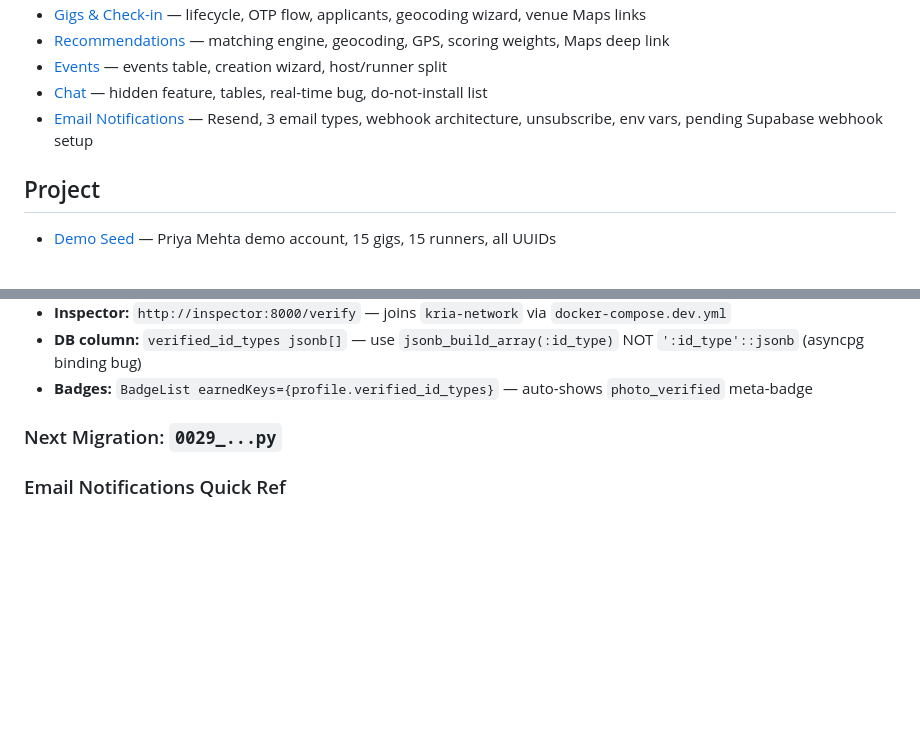
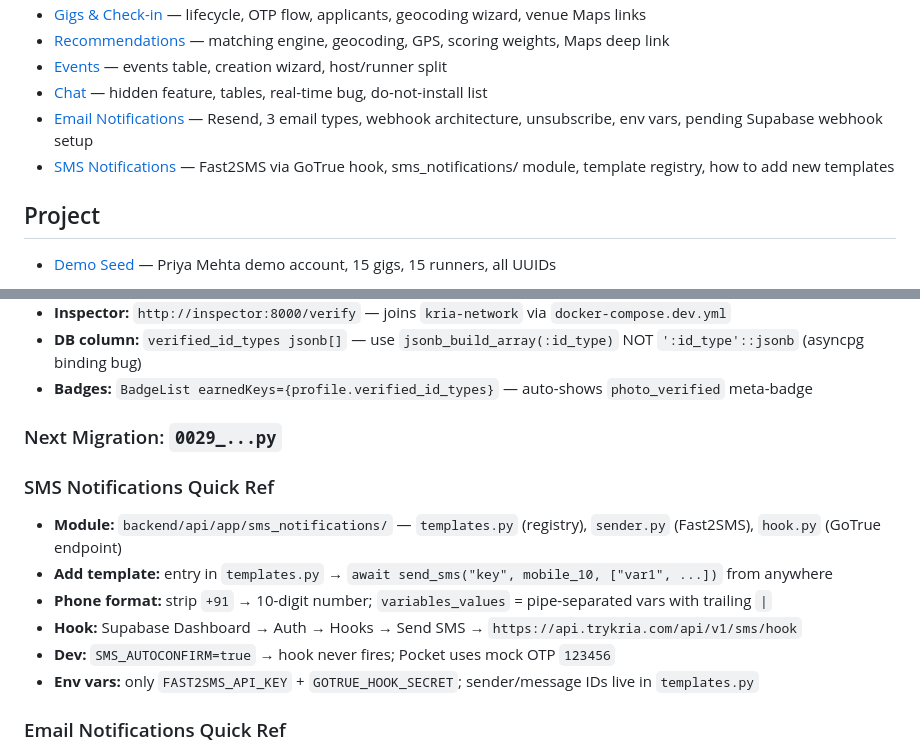
Before and after one commit to unfussygarlic/kria, a Markdown page: memory/MEMORY.md, 2 parts joined by grey strips. Rendered like a GitHub page; blank space fills up the shorter version.

Commit message:
Update memory on sms

```diff
--- a/memory/MEMORY.md
+++ b/memory/MEMORY.md
@@ -27,6 +27,7 @@
 - [Events](features/events.md) — events table, creation wizard, host/runner split
 - [Chat](features/chat.md) — hidden feature, tables, real-time bug, do-not-install list
 - [Email Notifications](features/email.md) — Resend, 3 email types, webhook architecture, unsubscribe, env vars, pending Supabase webhook setup
+- [SMS Notifications](features/sms_notifications.md) — Fast2SMS via GoTrue hook, sms_notifications/ module, template registry, how to add new templates
 
 ## Project
 - [Demo Seed](project/demo_seed.md) — Priya Mehta demo account, 15 gigs, 15 runners, all UUIDs
@@ -121,6 +122,14 @@ score, items, profile_items = compute_worker_breakdown(
 
 ### Next Migration: `0029_...py`
 
+### SMS Notifications Quick Ref
+- **Module:** `backend/api/app/sms_notifications/` — `templates.py` (registry), `sender.py` (Fast2SMS), `hook.py` (GoTrue endpoint)
+- **Add template:** entry in `templates.py` → `await send_sms("key", mobile_10, ["var1", ...])` from anywhere
+- **Phone format:** strip `+91` → 10-digit number; `variables_values` = pipe-separated vars with trailing `|`
+- **Hook:** Supabase Dashboard → Auth → Hooks → Send SMS → `https://api.trykria.com/api/v1/sms/hook`
+- **Dev:** `SMS_AUTOCONFIRM=true` → hook never fires; Pocket uses mock OTP `123456`
+- **Env vars:** only `FAST2SMS_API_KEY` + `GOTRUE_HOOK_SECRET`; sender/message IDs live in `templates.py`
+
 ### Email Notifications Quick Ref
 - **Trigger:** Supabase DB webhook → `POST /api/v1/email/internal/application-created` (header: `X-Webhook-Secret`)
 - **⚠️ Webhook not yet set up in Supabase dashboard** — emails won't fire until it is
```
Also changed, not shown: memory/dev/todo.md (+2 -2 lines), memory/features/sms_notifications.md (added, +104 -0 lines).
